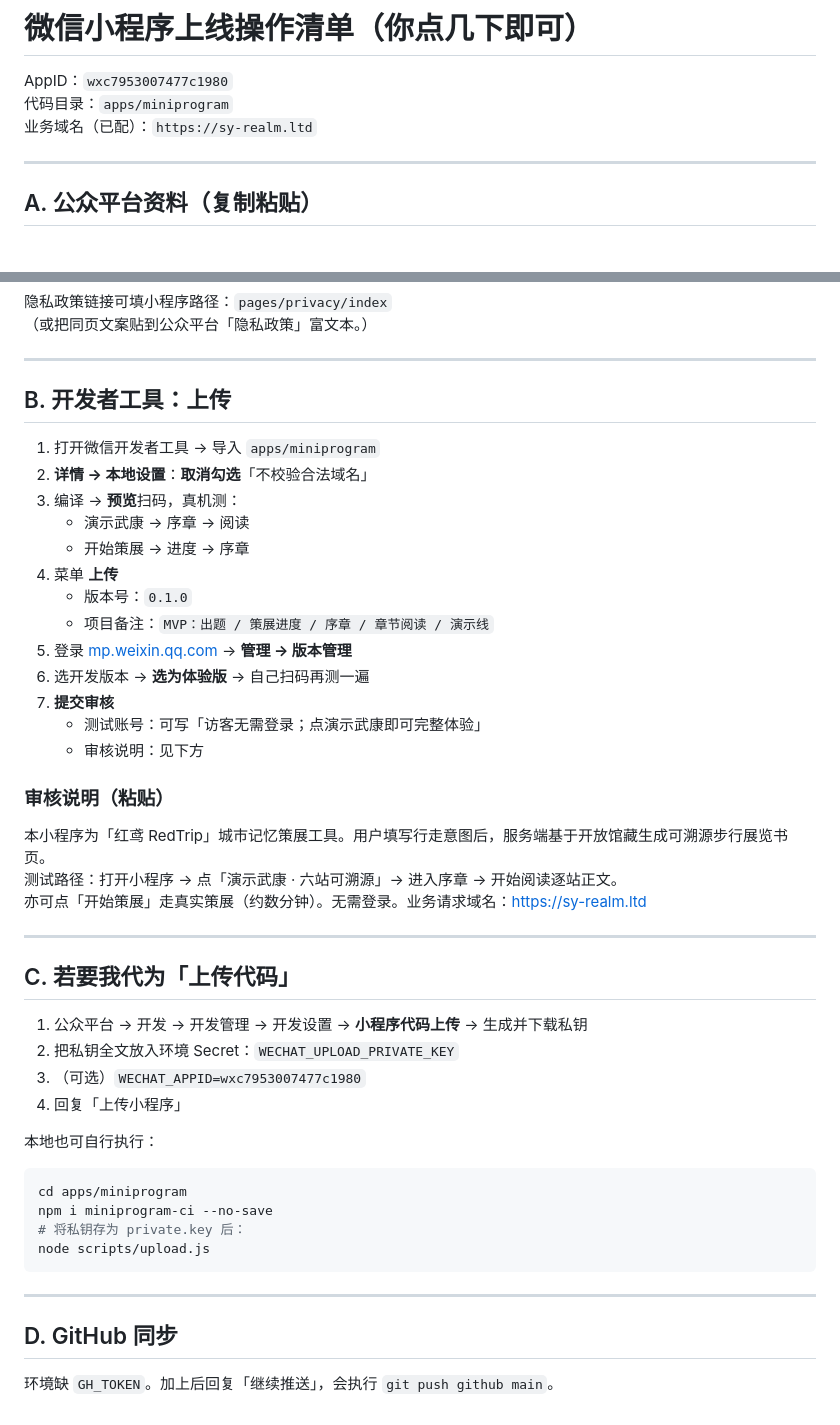
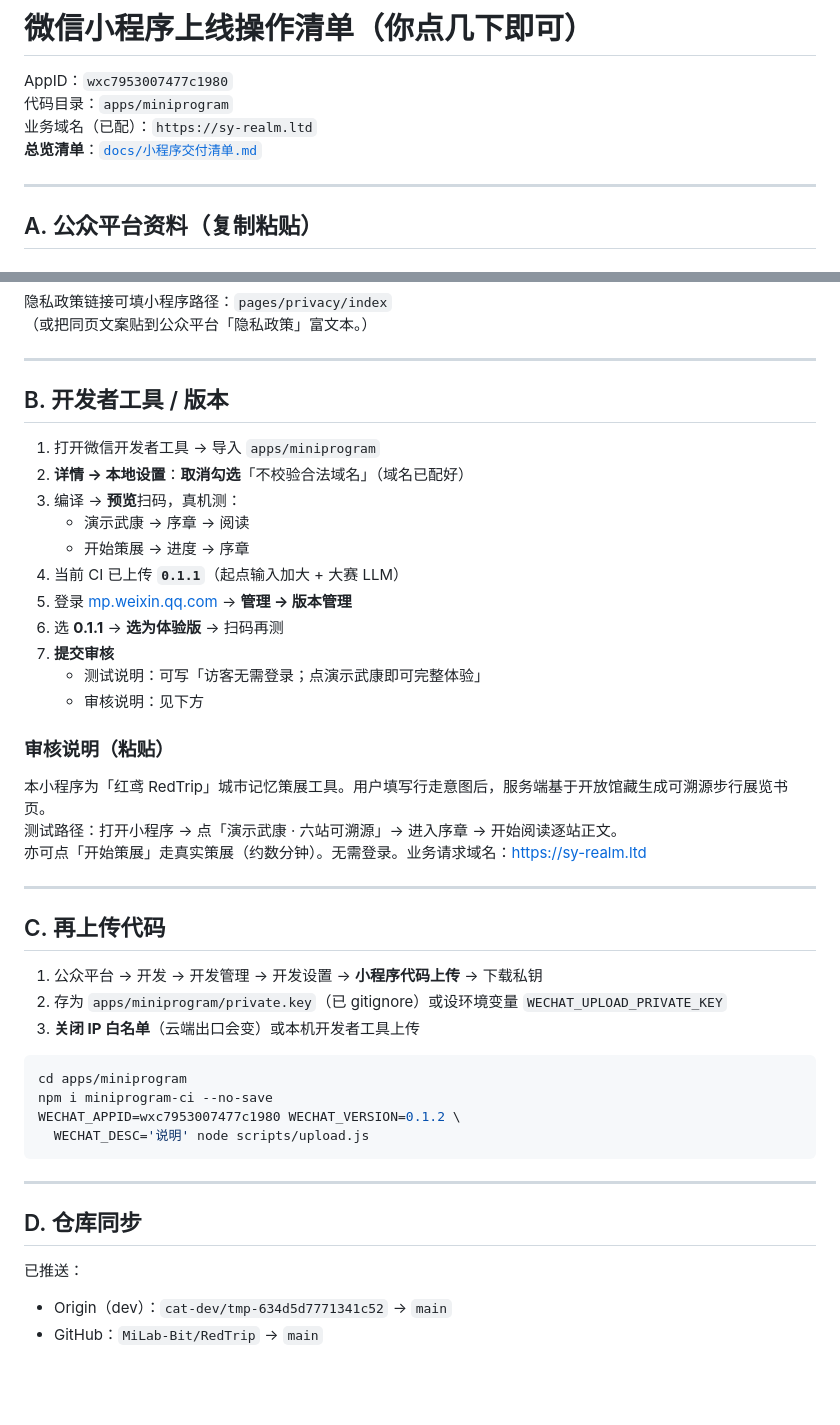
Before and after one commit to MiLab-Bit/RedTrip, a Markdown page: apps/miniprogram/SUBMIT.md, 2 parts joined by grey strips. Rendered like a GitHub page; blank space fills up the shorter version.

````diff
--- a/apps/miniprogram/SUBMIT.md
+++ b/apps/miniprogram/SUBMIT.md
@@ -3,6 +3,7 @@
 AppID：`wxc7953007477c1980`
 代码目录：`apps/miniprogram`
 业务域名（已配）：`https://sy-realm.ltd`
+**总览清单**：[`docs/小程序交付清单.md`](../../docs/小程序交付清单.md)
 
 ---
 
@@ -39,20 +40,18 @@ AppID：`wxc7953007477c1980`
 
 ---
 
-## B. 开发者工具：上传
+## B. 开发者工具 / 版本
 
 1. 打开微信开发者工具 → 导入 `apps/miniprogram`
-2. **详情 → 本地设置**：**取消勾选**「不校验合法域名」
+2. **详情 → 本地设置**：**取消勾选**「不校验合法域名」（域名已配好）
 3. 编译 → **预览**扫码，真机测：
    - 演示武康 → 序章 → 阅读
    - 开始策展 → 进度 → 序章
-4. 菜单 **上传**
-   - 版本号：`0.1.0`
-   - 项目备注：`MVP：出题 / 策展进度 / 序章 / 章节阅读 / 演示线`
+4. 当前 CI 已上传 **`0.1.1`**（起点输入加大 + 大赛 LLM）
 5. 登录 [mp.weixin.qq.com](https://mp.weixin.qq.com/) → **管理 → 版本管理**
-6. 选开发版本 → **选为体验版** → 自己扫码再测一遍
+6. 选 **0.1.1** → **选为体验版** → 扫码再测
 7. **提交审核**
-   - 测试账号：可写「访客无需登录；点演示武康即可完整体验」
+   - 测试说明：可写「访客无需登录；点演示武康即可完整体验」
    - 审核说明：见下方
 
 ### 审核说明（粘贴）
@@ -62,24 +61,24 @@ AppID：`wxc7953007477c1980`
 
 ---
 
-## C. 若要我代为「上传代码」
+## C. 再上传代码
 
-1. 公众平台 → 开发 → 开发管理 → 开发设置 → **小程序代码上传** → 生成并下载私钥
-2. 把私钥全文放入环境 Secret：`WECHAT_UPLOAD_PRIVATE_KEY`
-3. （可选）`WECHAT_APPID=wxc7953007477c1980`
-4. 回复「上传小程序」
-
-本地也可自行执行：
+1. 公众平台 → 开发 → 开发管理 → 开发设置 → **小程序代码上传** → 下载私钥
+2. 存为 `apps/miniprogram/private.key`（已 gitignore）或设环境变量 `WECHAT_UPLOAD_PRIVATE_KEY`
+3. **关闭 IP 白名单**（云端出口会变）或本机开发者工具上传
 
 ```bash
 cd apps/miniprogram
 npm i miniprogram-ci --no-save
-# 将私钥存为 private.key 后：
-node scripts/upload.js
+WECHAT_APPID=wxc7953007477c1980 WECHAT_VERSION=0.1.2 \
+  WECHAT_DESC='说明' node scripts/upload.js
 ```
 
 ---
 
-## D. GitHub 同步
+## D. 仓库同步
 
-环境缺 `GH_TOKEN`。加上后回复「继续推送」，会执行 `git push github main`。
+已推送：
+
+- Origin（dev）：`cat-dev/tmp-634d5d7771341c52` → `main`
+- GitHub：`MiLab-Bit/RedTrip` → `main`
````
Also changed, not shown: README.md (+3 -1 lines), docs/小程序交付清单.md (added, +175 -0 lines).
